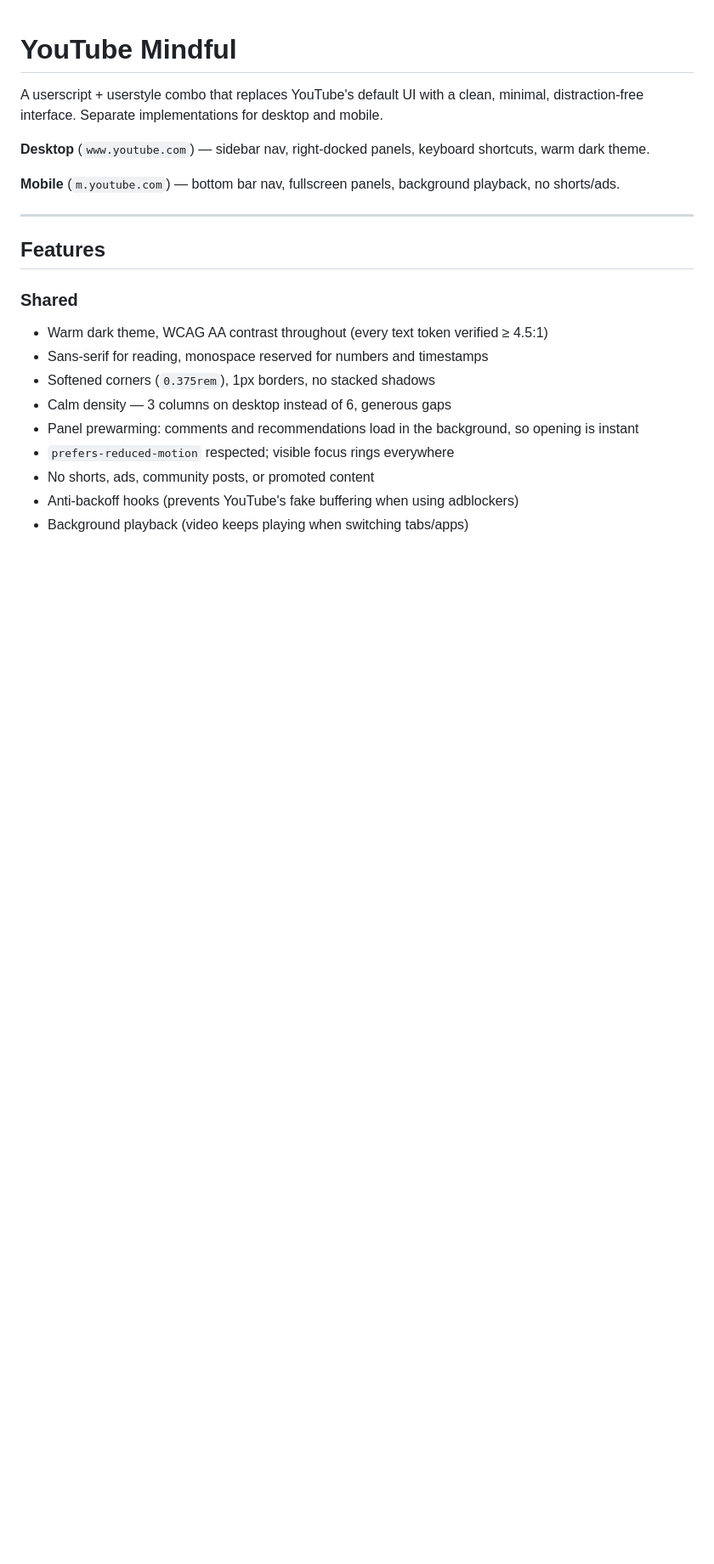
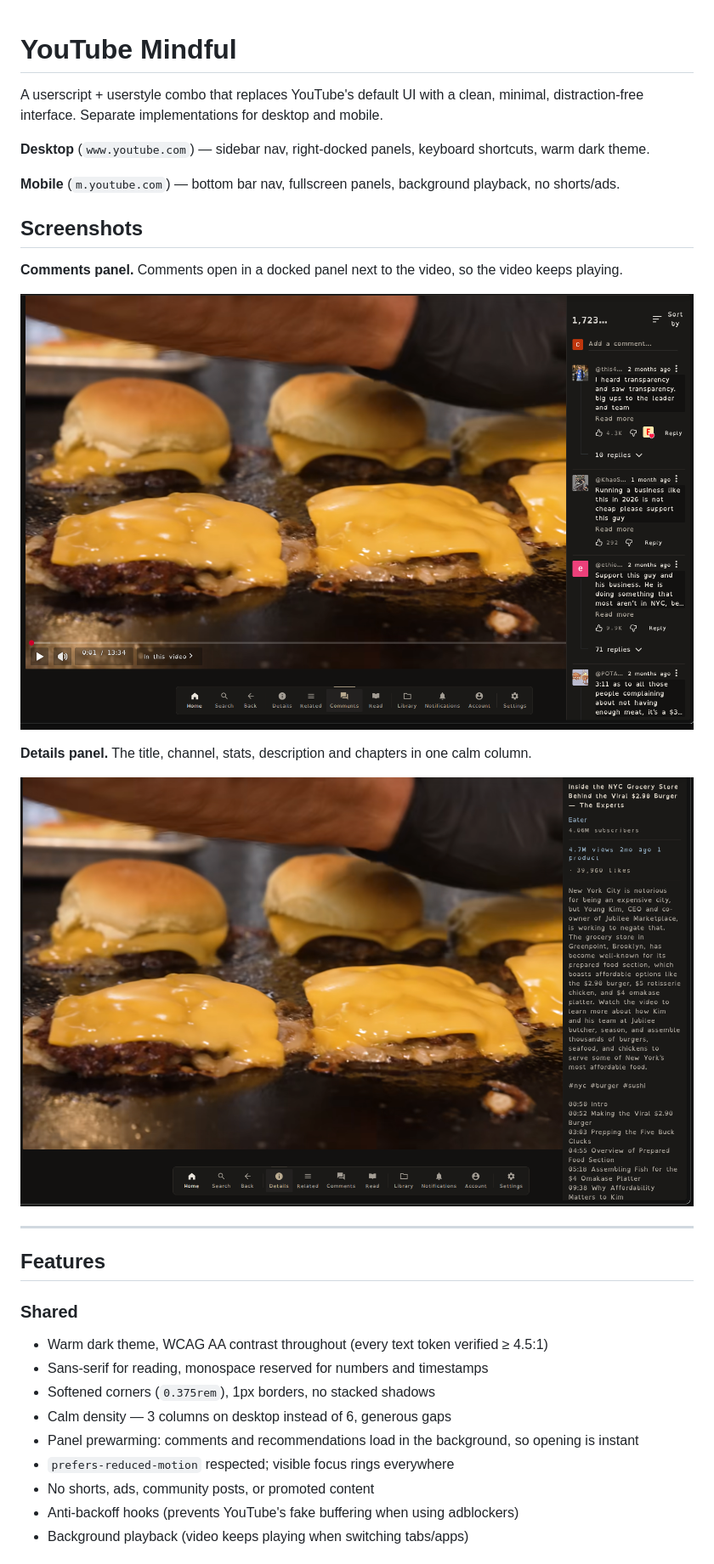
Before and after one commit to code-pumpkin/youtube-mindful, a Markdown page: README.md, the part around the change. Shown at 85% size. Drawn GitHub-style; pictures changed too: docs/screenshots/comments-panel.png (added); blank space fills up the shorter version.

Commit message:
docs: add named screenshots to the README
The two demo uploads were both saved as image.png, so the second replaced
the first. Recover the first from history, give each a descriptive name
under docs/screenshots/, and show them in the README.

```diff
--- a/README.md
+++ b/README.md
@@ -5,6 +5,16 @@ A userscript + userstyle combo that replaces YouTube's default UI with a clean,
 **Desktop** (`www.youtube.com`) — sidebar nav, right-docked panels, keyboard shortcuts, warm dark theme.
 
 **Mobile** (`m.youtube.com`) — bottom bar nav, fullscreen panels, background playback, no shorts/ads.
+
+## Screenshots
+
+**Comments panel.** Comments open in a docked panel next to the video, so the video keeps playing.
+
+![Comments panel docked to the right of the video, with the navigation bar at the bottom](docs/screenshots/comments-panel.png)
+
+**Details panel.** The title, channel, stats, description and chapters in one calm column.
+
+![Details panel showing the video title, channel, view count and description beside the video](docs/screenshots/details-panel.png)
 
 ---
 
```
Also changed, not shown: docs/screenshots/details-panel.png (renamed from image.png).
